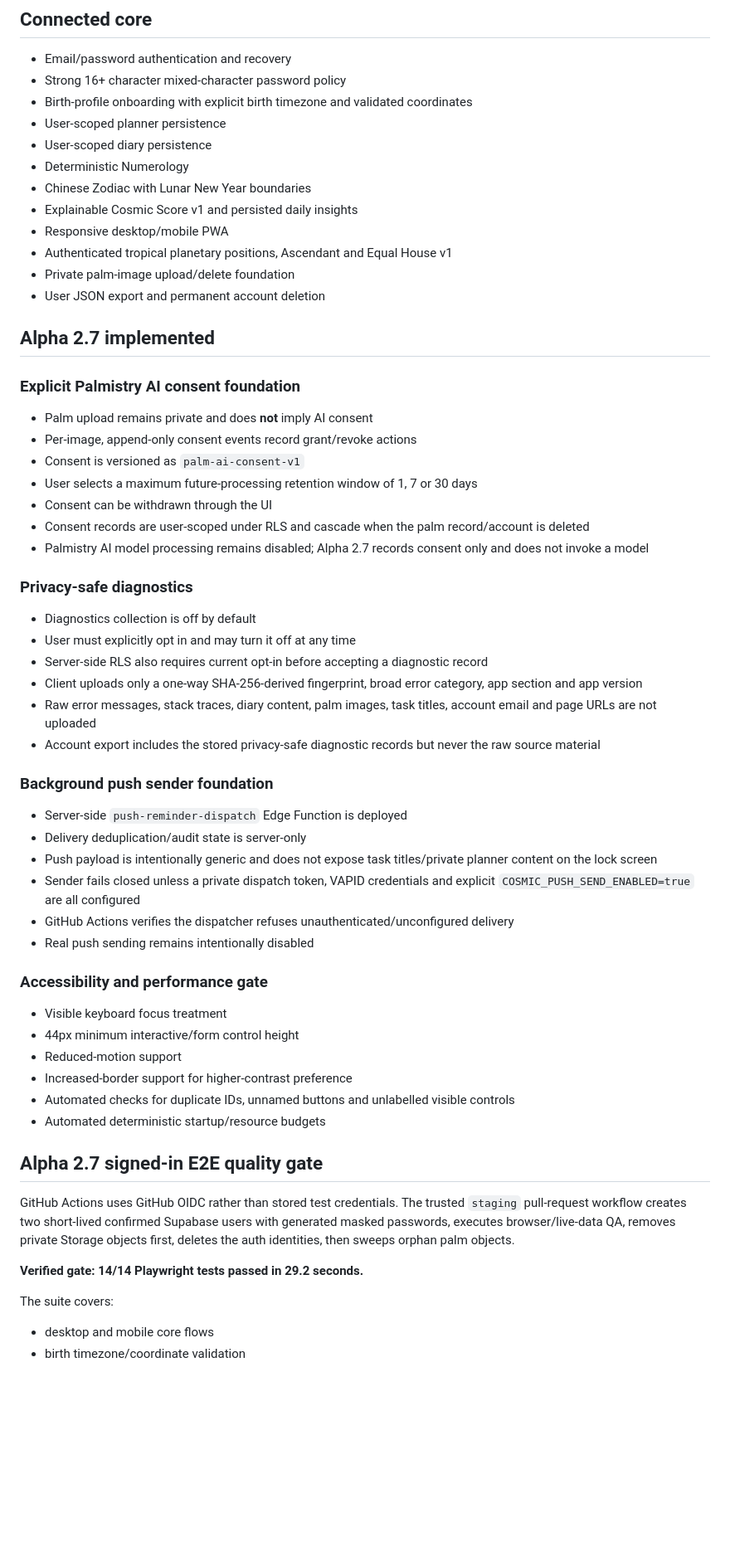
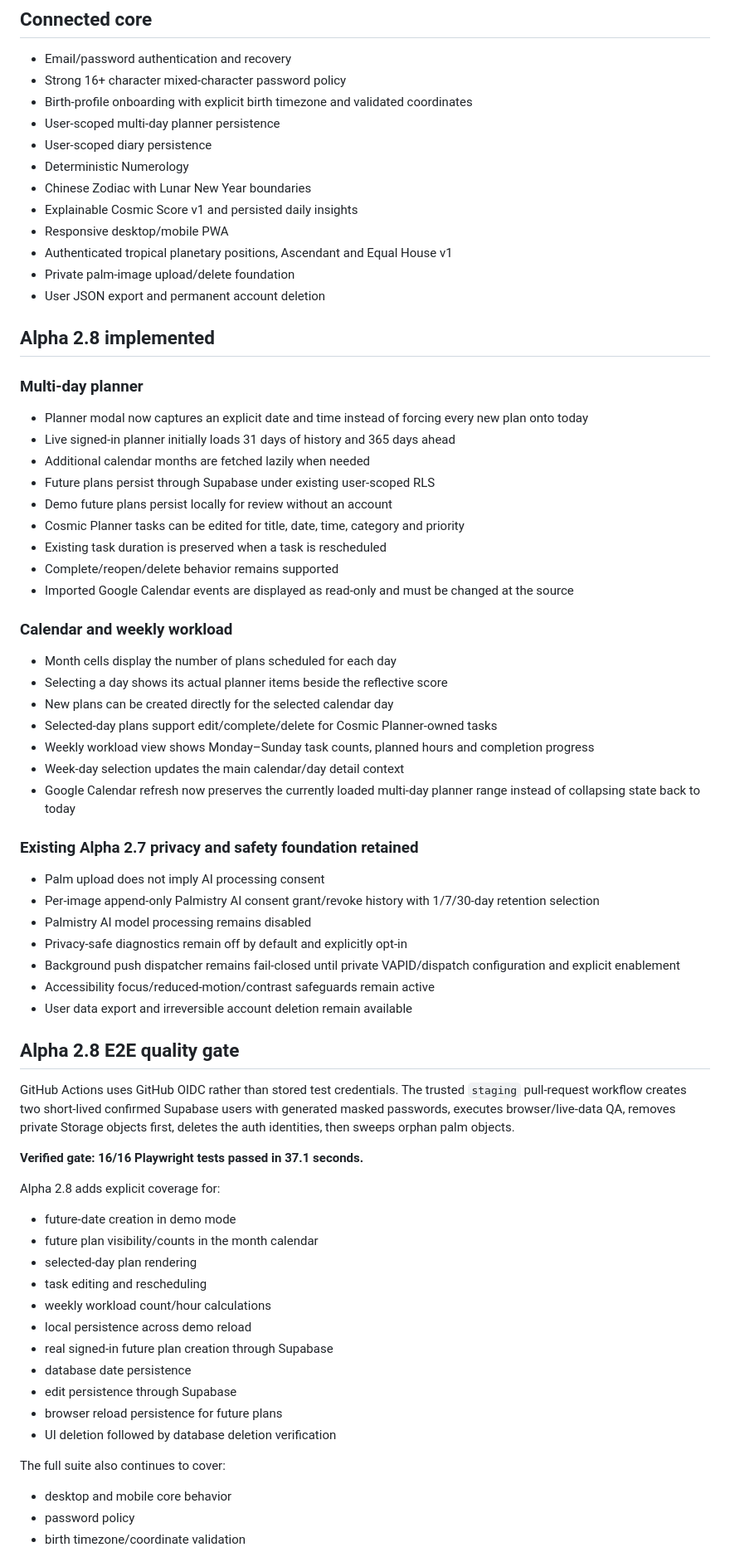
Before and after one commit to Namikaze420-ab/Cosmic-App, a Markdown page: STATUS.md, the part around one of its changes. Shown at 83% size. GitHub-like rendering; blank space fills up the shorter version.

Commit message:
docs: mark Alpha 2.8 multi-day planner quality gate

```diff
--- a/STATUS.md
+++ b/STATUS.md
@@ -14,7 +14,7 @@
 - Email/password authentication and recovery
 - Strong 16+ character mixed-character password policy
 - Birth-profile onboarding with explicit birth timezone and validated coordinates
-- User-scoped planner persistence
+- User-scoped multi-day planner persistence
 - User-scoped diary persistence
 - Deterministic Numerology
 - Chinese Zodiac with Lunar New Year boundaries
@@ -24,46 +24,56 @@
 - Private palm-image upload/delete foundation
 - User JSON export and permanent account deletion
 
-## Alpha 2.7 implemented
+## Alpha 2.8 implemented
 
-### Explicit Palmistry AI consent foundation
-- Palm upload remains private and does **not** imply AI consent
-- Per-image, append-only consent events record grant/revoke actions
-- Consent is versioned as `palm-ai-consent-v1`
-- User selects a maximum future-processing retention window of 1, 7 or 30 days
-- Consent can be withdrawn through the UI
-- Consent records are user-scoped under RLS and cascade when the palm record/account is deleted
-- Palmistry AI model processing remains disabled; Alpha 2.7 records consent only and does not invoke a model
+### Multi-day planner
+- Planner modal now captures an explicit date and time instead of forcing every new plan onto today
+- Live signed-in planner initially loads 31 days of history and 365 days ahead
+- Additional calendar months are fetched lazily when needed
+- Future plans persist through Supabase under existing user-scoped RLS
+- Demo future plans persist locally for review without an account
+- Cosmic Planner tasks can be edited for title, date, time, category and priority
+- Existing task duration is preserved when a task is rescheduled
+- Complete/reopen/delete behavior remains supported
+- Imported Google Calendar events are displayed as read-only and must be changed at the source
 
-### Privacy-safe diagnostics
-- Diagnostics collection is off by default
-- User must explicitly opt in and may turn it off at any time
-- Server-side RLS also requires current opt-in before accepting a diagnostic record
-- Client uploads only a one-way SHA-256-derived fingerprint, broad error category, app section and app version
-- Raw error messages, stack traces, diary content, palm images, task titles, account email and page URLs are not uploaded
-- Account export includes the stored privacy-safe diagnostic records but never the raw source material
+### Calendar and weekly workload
+- Month cells display the number of plans scheduled for each day
+- Selecting a day shows its actual planner items beside the reflective score
+- New plans can be created directly for the selected calendar day
+- Selected-day plans support edit/complete/delete for Cosmic Planner-owned tasks
+- Weekly workload view shows Monday–Sunday task counts, planned hours and completion progress
+- Week-day selection updates the main calendar/day detail context
+- Google Calendar refresh now preserves the currently loaded multi-day planner range instead of collapsing state back to today
 
-### Background push sender foundation
-- Server-side `push-reminder-dispatch` Edge Function is deployed
-- Delivery deduplication/audit state is server-only
-- Push payload is intentionally generic and does not expose task titles/private planner content on the lock screen
-- Sender fails closed unless a private dispatch token, VAPID credentials and explicit `COSMIC_PUSH_SEND_ENABLED=true` are all configured
-- GitHub Actions verifies the dispatcher refuses unauthenticated/unconfigured delivery
-- Real push sending remains intentionally disabled
+### Existing Alpha 2.7 privacy and safety foundation retained
+- Palm upload does not imply AI processing consent
+- Per-image append-only Palmistry AI consent grant/revoke history with 1/7/30-day retention selection
+- Palmistry AI model processing remains disabled
+- Privacy-safe diagnostics remain off by default and explicitly opt-in
+- Background push dispatcher remains fail-closed until private VAPID/dispatch configuration and explicit enablement
+- Accessibility focus/reduced-motion/contrast safeguards remain active
+- User data export and irreversible account deletion remain available
 
-### Accessibility and performance gate
-- Visible keyboard focus treatment
-- 44px minimum interactive/form control height
-- Reduced-motion support
-- Increased-border support for higher-contrast preference
-- Automated checks for duplicate IDs, unnamed buttons and unlabelled visible controls
-- Automated deterministic startup/resource budgets
-
-## Alpha 2.7 signed-in E2E quality gate
+## Alpha 2.8 E2E quality gate
 GitHub Actions uses GitHub OIDC rather than stored test credentials. The trusted `staging` pull-request workflow creates two short-lived confirmed Supabase users with generated masked passwords, executes browser/live-data QA, removes private Storage objects first, deletes the auth identities, then sweeps orphan palm objects.
 
-**Verified gate: 14/14 Playwright tests passed in 29.2 seconds.**
+**Verified gate: 16/16 Playwright tests passed in 37.1 seconds.**
 
-The suite covers:
-- desktop and mobile core flows
+Alpha 2.8 adds explicit coverage for:
+- future-date creation in demo mode
+- future plan visibility/counts in the month calendar
+- selected-day plan rendering
+- task editing and rescheduling
+- weekly workload count/hour calculations
+- local persistence across demo reload
+- real signed-in future plan creation through Supabase
+- database date persistence
+- edit persistence through Supabase
+- browser reload persistence for future plans
+- UI deletion followed by database deletion verification
+
+The full suite also continues to cover:
+- desktop and mobile core behavior
+- password policy
 - birth timezone/coordinate validation
```
Also changed, not shown: other parts of STATUS.md (+19 -26 lines).
